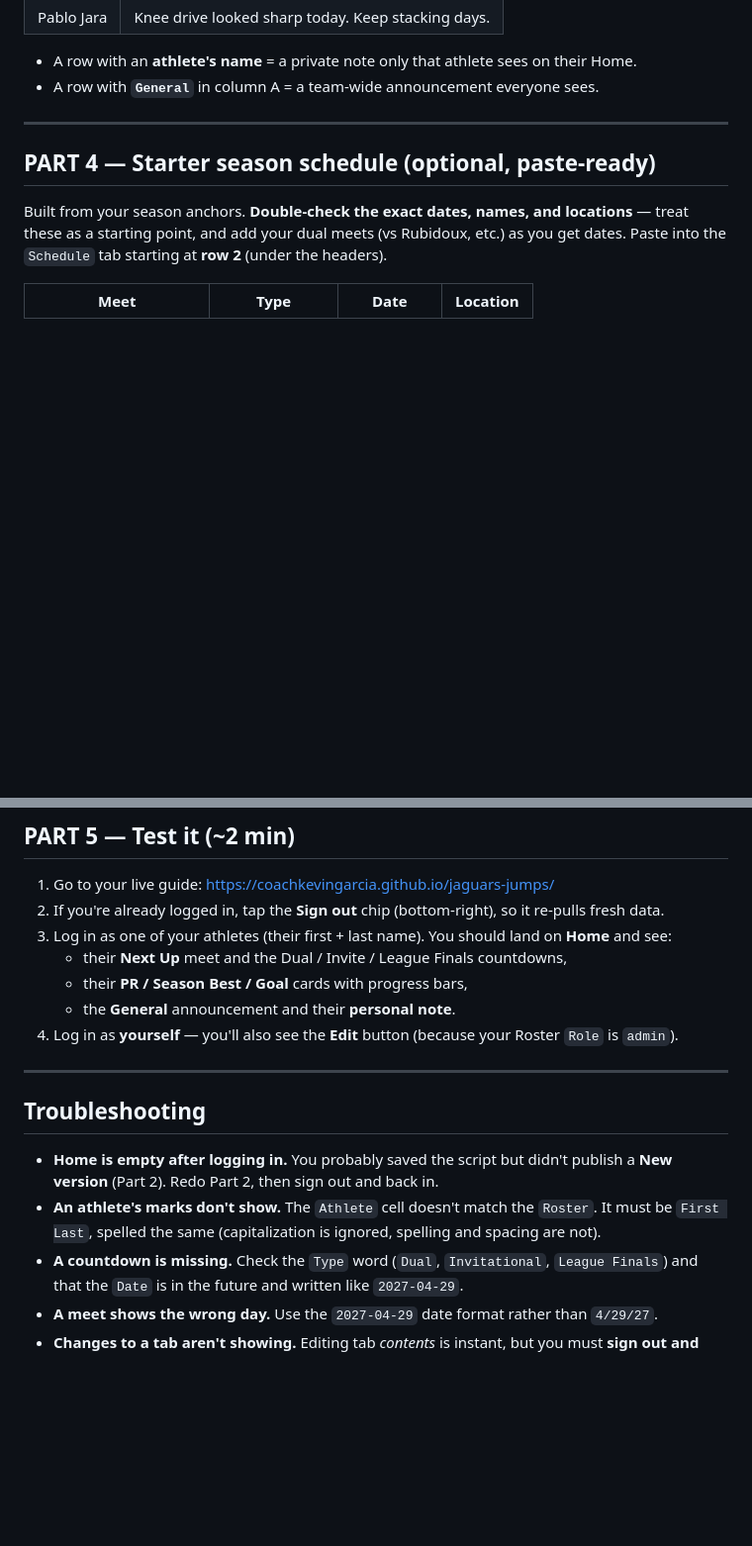
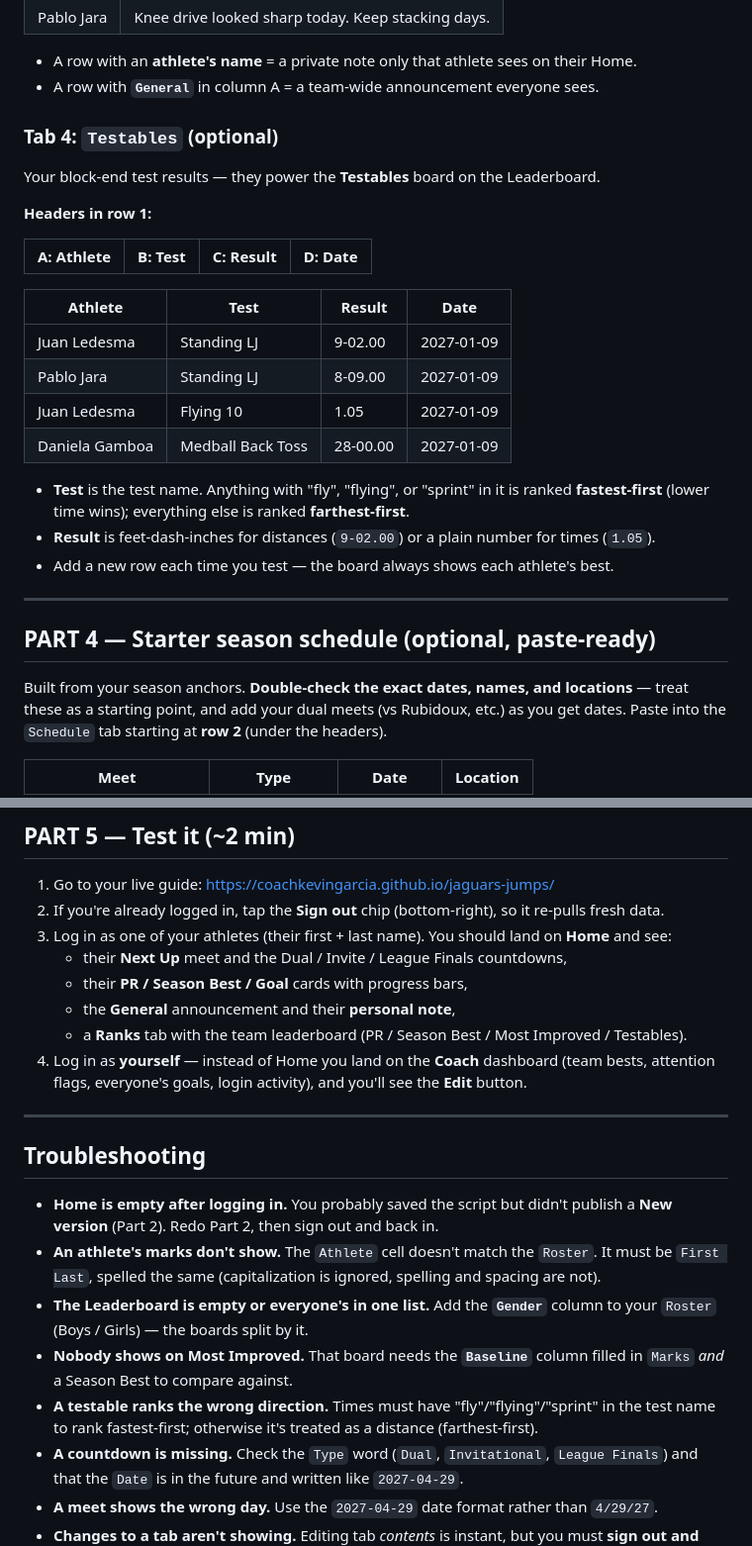
Before and after one commit to CoachKevinGarcia/jaguars-jumps, a Markdown page: HOME-DASHBOARD-SETUP.md, 2 parts joined by grey strips. Shown at 99% size. Drawn GitHub-style; blank space fills up the shorter version.

```diff
--- a/HOME-DASHBOARD-SETUP.md
+++ b/HOME-DASHBOARD-SETUP.md
@@ -110,6 +125,26 @@ Short messages. Two kinds, same two columns.
 
 - A row with an **athlete's name** = a private note only that athlete sees on their Home.
 - A row with **`General`** in column A = a team-wide announcement everyone sees.
+
+### Tab 4: `Testables` (optional)
+Your block-end test results — they power the **Testables** board on the Leaderboard.
+
+**Headers in row 1:**
+
+| A: Athlete | B: Test | C: Result | D: Date |
+|---|---|---|---|
+
+| Athlete | Test | Result | Date |
+|---|---|---|---|
+| Juan Ledesma | Standing LJ | 9-02.00 | 2027-01-09 |
+| Pablo Jara | Standing LJ | 8-09.00 | 2027-01-09 |
+| Juan Ledesma | Flying 10 | 1.05 | 2027-01-09 |
+| Daniela Gamboa | Medball Back Toss | 28-00.00 | 2027-01-09 |
+
+- **Test** is the test name. Anything with "fly", "flying", or "sprint" in it is ranked
+  **fastest-first** (lower time wins); everything else is ranked **farthest-first**.
+- **Result** is feet-dash-inches for distances (`9-02.00`) or a plain number for times (`1.05`).
+- Add a new row each time you test — the board always shows each athlete's best.
 
 ---
 
@@ -147,8 +182,10 @@ Paste into the `Schedule` tab starting at **row 2** (under the headers).
 3. Log in as one of your athletes (their first + last name). You should land on **Home** and see:
    - their **Next Up** meet and the Dual / Invite / League Finals countdowns,
    - their **PR / Season Best / Goal** cards with progress bars,
-   - the **General** announcement and their **personal note**.
-4. Log in as **yourself** — you'll also see the **Edit** button (because your Roster `Role` is `admin`).
+   - the **General** announcement and their **personal note**,
+   - a **Ranks** tab with the team leaderboard (PR / Season Best / Most Improved / Testables).
+4. Log in as **yourself** — instead of Home you land on the **Coach** dashboard (team bests,
+   attention flags, everyone's goals, login activity), and you'll see the **Edit** button.
 
 ---
 
@@ -158,6 +195,12 @@ Paste into the `Schedule` tab starting at **row 2** (under the headers).
   **New version** (Part 2). Redo Part 2, then sign out and back in.
 - **An athlete's marks don't show.** The `Athlete` cell doesn't match the `Roster`. It must be
   `First Last`, spelled the same (capitalization is ignored, spelling and spacing are not).
+- **The Leaderboard is empty or everyone's in one list.** Add the **`Gender`** column to your
+  `Roster` (Boys / Girls) — the boards split by it.
+- **Nobody shows on Most Improved.** That board needs the **`Baseline`** column filled in `Marks`
+  *and* a Season Best to compare against.
+- **A testable ranks the wrong direction.** Times must have "fly"/"flying"/"sprint" in the test
+  name to rank fastest-first; otherwise it's treated as a distance (farthest-first).
 - **A countdown is missing.** Check the `Type` word (`Dual`, `Invitational`, `League Finals`)
   and that the `Date` is in the future and written like `2027-04-29`.
 - **A meet shows the wrong day.** Use the `2027-04-29` date format rather than `4/29/27`.
```
Also changed, not shown: other parts of HOME-DASHBOARD-SETUP.md (+28 -13 lines).
